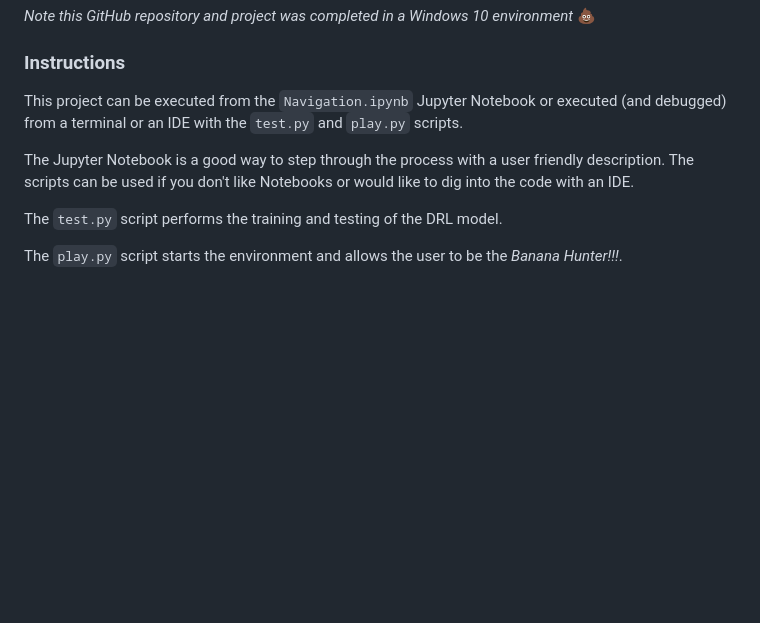
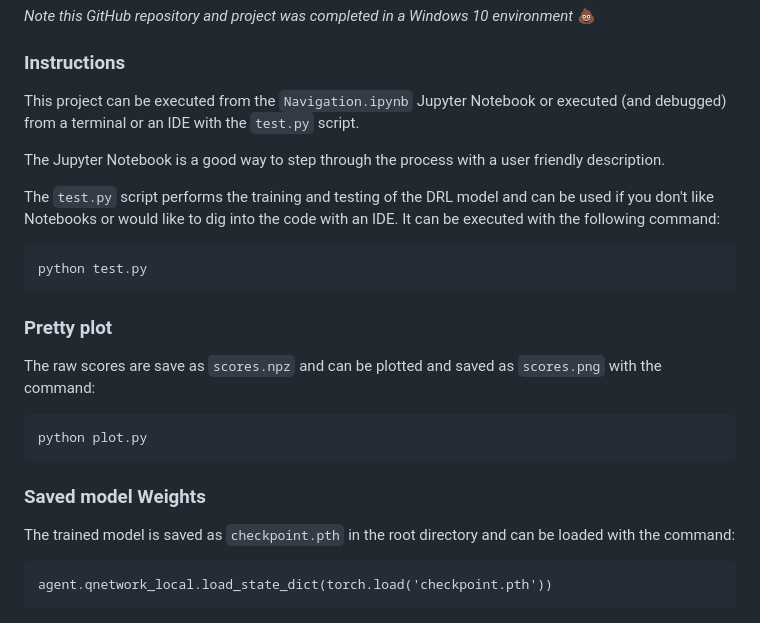
Before and after one commit to daniel-fudge/banana_hunter, a Markdown page: README.md, the part around the change. Rendered like a GitHub page; blank space fills up the shorter version.

Commit message:
test.py and plot.py working and solved in 500 iterations. Jupyter notebook still to be finished.

```diff
--- a/README.md
+++ b/README.md
@@ -37,10 +37,20 @@ The task is episodic, and in order to solve the environment, the agent must get
 _Note this GitHub repository and project was completed in a Windows 10 environment_  :poop:
 
 ### Instructions
-This project can be executed from the `Navigation.ipynb` Jupyter Notebook or executed (and debugged) from a terminal or an IDE with the `test.py` and `play.py` scripts.
+This project can be executed from the `Navigation.ipynb` Jupyter Notebook or executed (and debugged) from a terminal or an IDE with the `test.py` script.
 
-The Jupyter Notebook is a good way to step through the process with a user friendly description.  The scripts can be used if you don't like Notebooks or would like to dig into the code with an IDE.
+The Jupyter Notebook is a good way to step through the process with a user friendly description.
 
-The `test.py` script performs the training and testing of the DRL model.
+The `test.py` script performs the training and testing of the DRL model and can be used if you don't like Notebooks or would like to dig into the code with an IDE.  It can be executed with the following command:
 
-The `play.py` script starts the environment and allows the user to be the _Banana Hunter!!!_.
+    python test.py
+
+### Pretty plot
+The raw scores are save as `scores.npz` and can be plotted and saved as `scores.png` with the command:
+
+    python plot.py
+
+### Saved model Weights
+The trained model is saved as `checkpoint.pth` in the root directory and can be loaded with the command:
+
+    agent.qnetwork_local.load_state_dict(torch.load('checkpoint.pth'))
```
Also changed, not shown: score.png (added), the_hunter.png, 5 other files.
